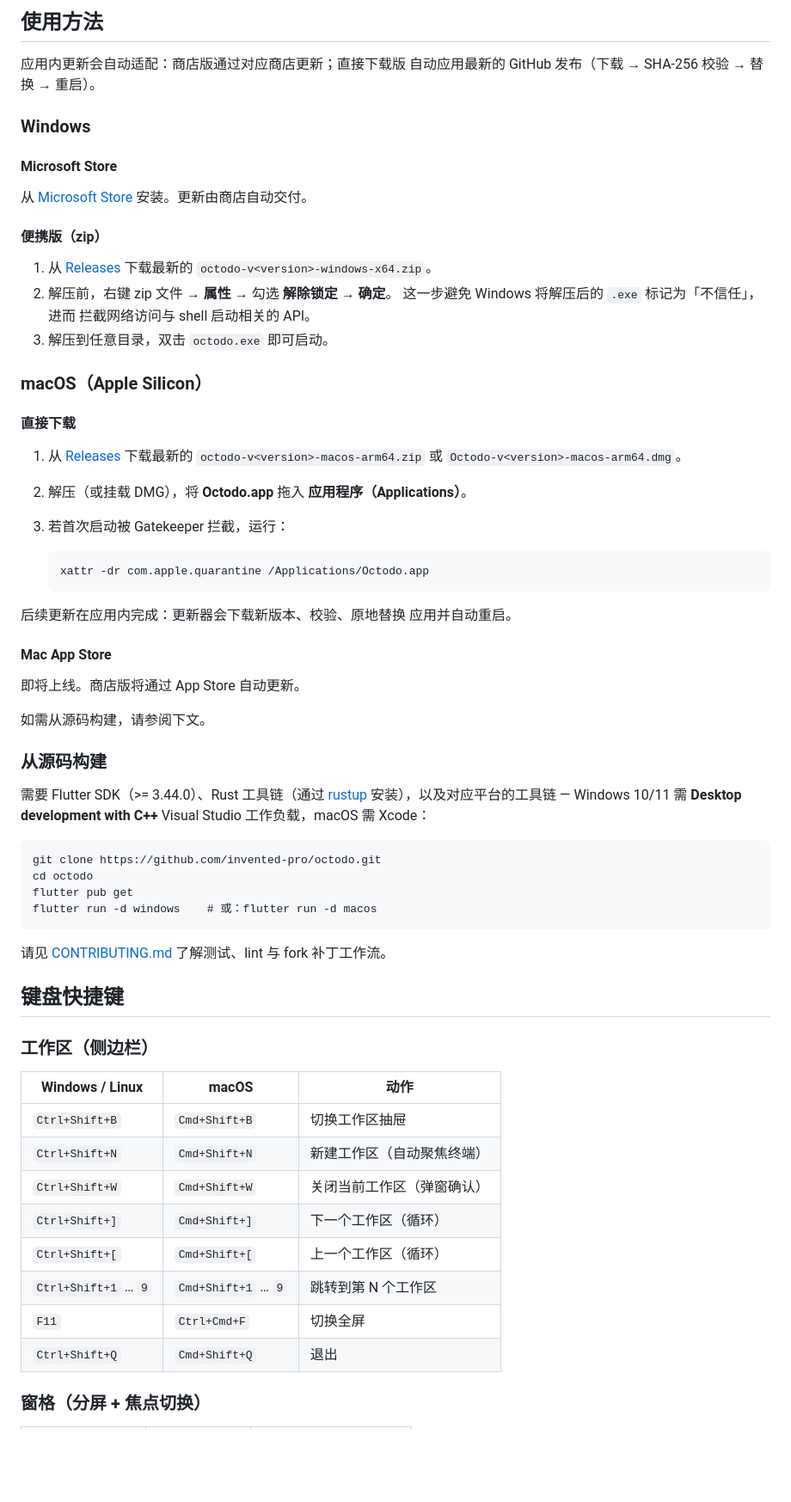
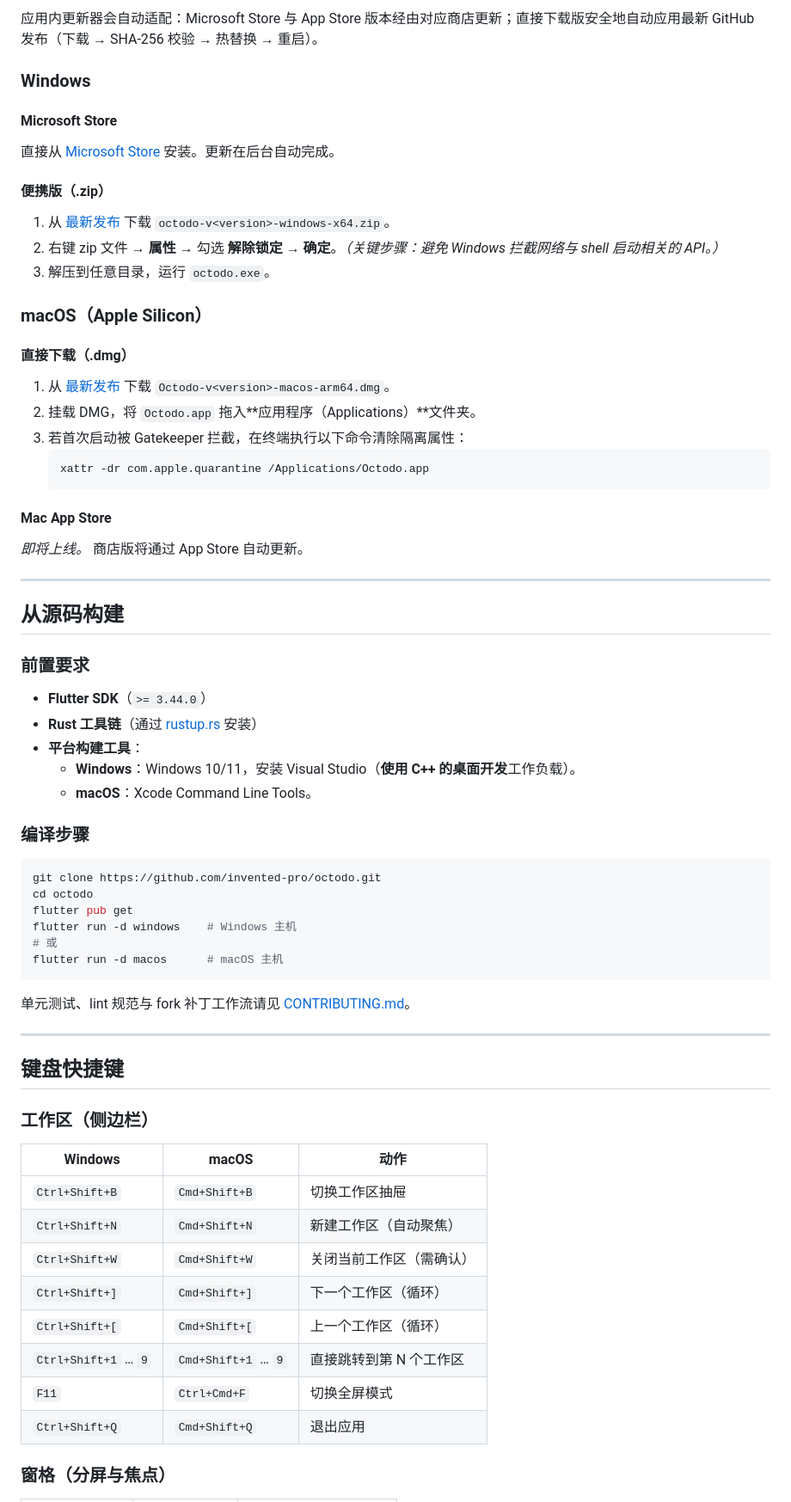
Before and after one commit to invented-pro/octodo, a Markdown page: README.zh-CN.md, the part around one of its changes. Shown at 86% size. Drawn GitHub-style; blank space fills up the shorter version.

Commit message:
docs(readme): zh-CN sync with English; Highlights layout + section separators

````diff
--- a/README.zh-CN.md
+++ b/README.zh-CN.md
@@ -39,77 +54,67 @@ Windows 与 macOS。
 
-## 使用方法
-
-应用内更新会自动适配：商店版通过对应商店更新；直接下载版
-自动应用最新的 GitHub 发布（下载 → SHA-256 校验 → 替换 → 重启）。
+应用内更新器会自动适配：Microsoft Store 与 App Store 版本经由对应商店更新；直接下载版安全地自动应用最新 GitHub 发布（下载 → SHA-256 校验 → 热替换 → 重启）。
 
 ### Windows
 
 #### Microsoft Store
+直接从 [Microsoft Store](https://apps.microsoft.com/detail/9PJ4NR9XL3ZQ) 安装。更新在后台自动完成。
 
-从 [Microsoft Store](https://apps.microsoft.com/detail/9PJ4NR9XL3ZQ)
-安装。更新由商店自动交付。
-
-#### 便携版（zip）
-
-1. 从 [Releases](https://github.com/invented-pro/octodo/releases/latest)
-   下载最新的 `octodo-v<version>-windows-x64.zip`。
-2. 解压前，右键 zip 文件 → **属性** → 勾选 **解除锁定** → **确定**。
-   这一步避免 Windows 将解压后的 `.exe` 标记为「不信任」，进而
-   拦截网络访问与 shell 启动相关的 API。
-3. 解压到任意目录，双击 `octodo.exe` 即可启动。
+#### 便携版（.zip）
+1. 从 [最新发布](https://github.com/invented-pro/octodo/releases/latest) 下载 `octodo-v<version>-windows-x64.zip`。
+2. 右键 zip 文件 → **属性** → 勾选 **解除锁定** → **确定**。*（关键步骤：避免 Windows 拦截网络与 shell 启动相关的 API。）*
+3. 解压到任意目录，运行 `octodo.exe`。
 
 ### macOS（Apple Silicon）
 
-#### 直接下载
-
-1. 从 [Releases](https://github.com/invented-pro/octodo/releases/latest)
-   下载最新的 `octodo-v<version>-macos-arm64.zip` 或
-   `Octodo-v<version>-macos-arm64.dmg`。
-2. 解压（或挂载 DMG），将 **Octodo.app** 拖入
-   **应用程序（Applications）**。
-3. 若首次启动被 Gatekeeper 拦截，运行：
-
-       xattr -dr com.apple.quarantine /Applications/Octodo.app
-
-后续更新在应用内完成：更新器会下载新版本、校验、原地替换
-应用并自动重启。
+#### 直接下载（.dmg）
+1. 从 [最新发布](https://github.com/invented-pro/octodo/releases/latest) 下载 `Octodo-v<version>-macos-arm64.dmg`。
+2. 挂载 DMG，将 `Octodo.app` 拖入**应用程序（Applications）**文件夹。
+3. 若首次启动被 Gatekeeper 拦截，在终端执行以下命令清除隔离属性：
+   ```bash
+   xattr -dr com.apple.quarantine /Applications/Octodo.app
+   ```
 
 #### Mac App Store
+*即将上线。* 商店版将通过 App Store 自动更新。
 
-即将上线。商店版将通过 App Store 自动更新。
+---
 
-如需从源码构建，请参阅下文。
+## 从源码构建
 
-### 从源码构建
+### 前置要求
+* **Flutter SDK**（`>= 3.44.0`）
+* **Rust 工具链**（通过 [rustup.rs](https://rustup.rs) 安装）
+* **平台构建工具**：
+  * **Windows**：Windows 10/11，安装 Visual Studio（**使用 C++ 的桌面开发**工作负载）。
+  * **macOS**：Xcode Command Line Tools。
 
-需要 Flutter SDK（>= 3.44.0）、Rust 工具链（通过
-[rustup](https://rustup.rs/) 安装），以及对应平台的工具链 —
-Windows 10/11 需 **Desktop development with C++** Visual Studio
-工作负载，macOS 需 Xcode：
+### 编译步骤
+```bash
+git clone https://github.com/invented-pro/octodo.git
+cd octodo
+flutter pub get
+flutter run -d windows    # Windows 主机
+# 或
+flutter run -d macos      # macOS 主机
+```
+单元测试、lint 规范与 fork 补丁工作流请见 [CONTRIBUTING.md](./CONTRIBUTING.md)。
 
-    git clone https://github.com/invented-pro/octodo.git
-    cd octodo
-    flutter pub get
-    flutter run -d windows    # 或：flutter run -d macos
-
-请见 [CONTRIBUTING.md](./CONTRIBUTING.md) 了解测试、lint 与
-fork 补丁工作流。
+---
 
 ## 键盘快捷键
 
-
 ### 工作区（侧边栏）
 
-| Windows / Linux       | macOS                | 动作                               |
-|-----------------------|----------------------|------------------------------------|
-| `Ctrl+Shift+B`        | `Cmd+Shift+B`        | 切换工作区抽屉                     |
-| `Ctrl+Shift+N`        | `Cmd+Shift+N`        | 新建工作区（自动聚焦终端）           |
-| `Ctrl+Shift+W`        | `Cmd+Shift+W`        | 关闭当前工作区（弹窗确认）           |
-| `Ctrl+Shift+]`        | `Cmd+Shift+]`        | 下一个工作区（循环）                 |
-| `Ctrl+Shift+[`        | `Cmd+Shift+[`        | 上一个工作区（循环）                 |
-| `Ctrl+Shift+1` … `9`  | `Cmd+Shift+1` … `9`  | 跳转到第 N 个工作区                 |
-| `F11`                 | `Ctrl+Cmd+F`         | 切换全屏                           |
-| `Ctrl+Shift+Q`        | `Cmd+Shift+Q`        | 退出                               |
+| Windows              | macOS               | 动作                             |
+| -------------------- | ------------------- | -------------------------------- |
+| `Ctrl+Shift+B`       | `Cmd+Shift+B`       | 切换工作区抽屉                   |
+| `Ctrl+Shift+N`       | `Cmd+Shift+N`       | 新建工作区（自动聚焦）           |
+| `Ctrl+Shift+W`       | `Cmd+Shift+W`       | 关闭当前工作区（需确认）         |
+| `Ctrl+Shift+]`       | `Cmd+Shift+]`       | 下一个工作区（循环）             |
+| `Ctrl+Shift+[`       | `Cmd+Shift+[`       | 上一个工作区（循环）             |
+| `Ctrl+Shift+1` … `9` | `Cmd+Shift+1` … `9` | 直接跳转到第 N 个工作区          |
+| `F11`                | `Ctrl+Cmd+F`        | 切换全屏模式                     |
+| `Ctrl+Shift+Q`       | `Cmd+Shift+Q`       | 退出应用                         |
 
-### 窗格（分屏 + 焦点切换）
+### 窗格（分屏与焦点）
 
````
Also changed, not shown: other parts of README.zh-CN.md (+64 -51 lines), README.md (+25 -8 lines).
